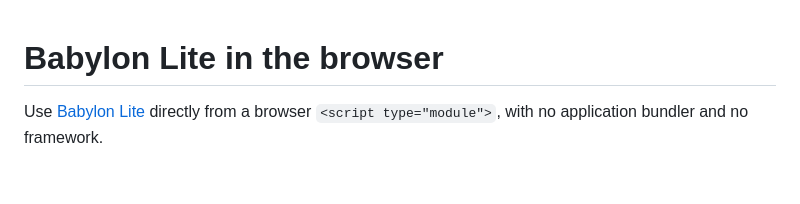
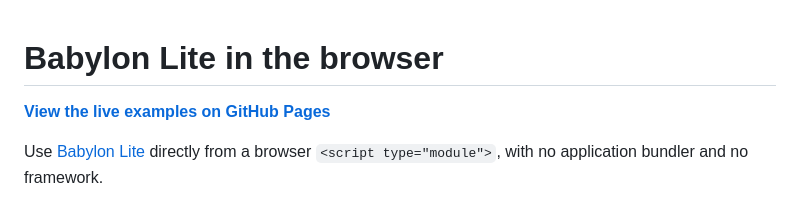
Before and after one commit to RaananW/babylon-lite-in-browser, a Markdown page: README.md, the part around the change. Drawn GitHub-style; blank space fills up the shorter version.

Commit message:
Add live demo link
Co-authored-by: Copilot App <223556219+Copilot@users.noreply.github.com>

```diff
--- a/README.md
+++ b/README.md
@@ -1,4 +1,6 @@
 # Babylon Lite in the browser
+
+[**View the live examples on GitHub Pages**](https://raananw.github.io/babylon-lite-in-browser/)
 
 Use [Babylon Lite](https://github.com/BabylonJS/Babylon-Lite) directly from a browser
 `<script type="module">`, with no application bundler and no framework.
```
